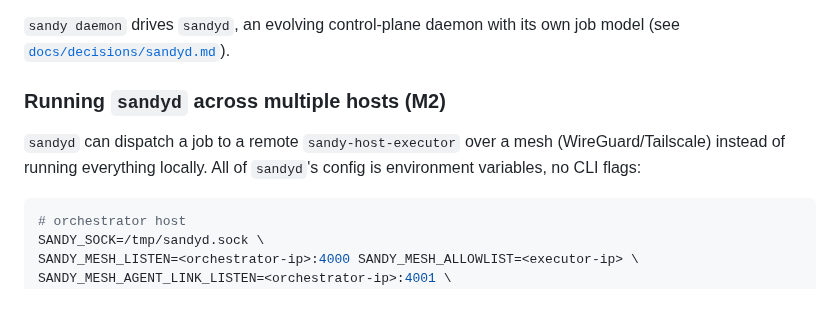
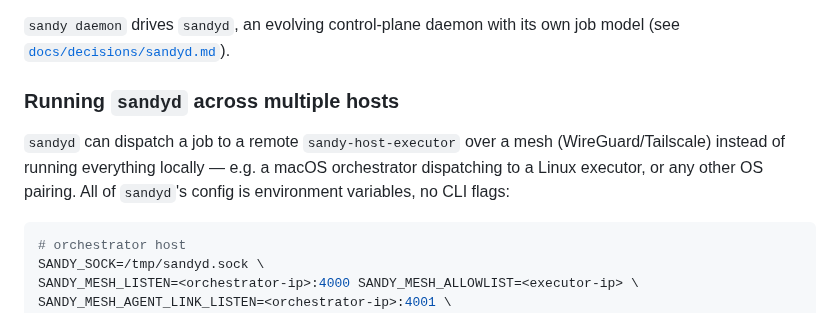
Before and after one commit to kauki-labs/sandy, a Markdown page: README.md, the part around the change. GitHub-like rendering.

Commit message:
docs(readme): drop the M2 milestone label, name OS roles instead
Co-Authored-By: Claude Sonnet 5 <noreply@anthropic.com>

````diff
--- a/README.md
+++ b/README.md
@@ -93,11 +93,12 @@ sandy daemon list
 `sandy daemon` drives `sandyd`, an evolving control-plane daemon with its own
 job model (see [`docs/decisions/sandyd.md`](docs/decisions/sandyd.md)).
 
-### Running `sandyd` across multiple hosts (M2)
+### Running `sandyd` across multiple hosts
 
 `sandyd` can dispatch a job to a remote `sandy-host-executor` over a mesh
-(WireGuard/Tailscale) instead of running everything locally. All of `sandyd`'s
-config is environment variables, no CLI flags:
+(WireGuard/Tailscale) instead of running everything locally — e.g. a macOS
+orchestrator dispatching to a Linux executor, or any other OS pairing. All of
+`sandyd`'s config is environment variables, no CLI flags:
 
 ```sh
 # orchestrator host
````
